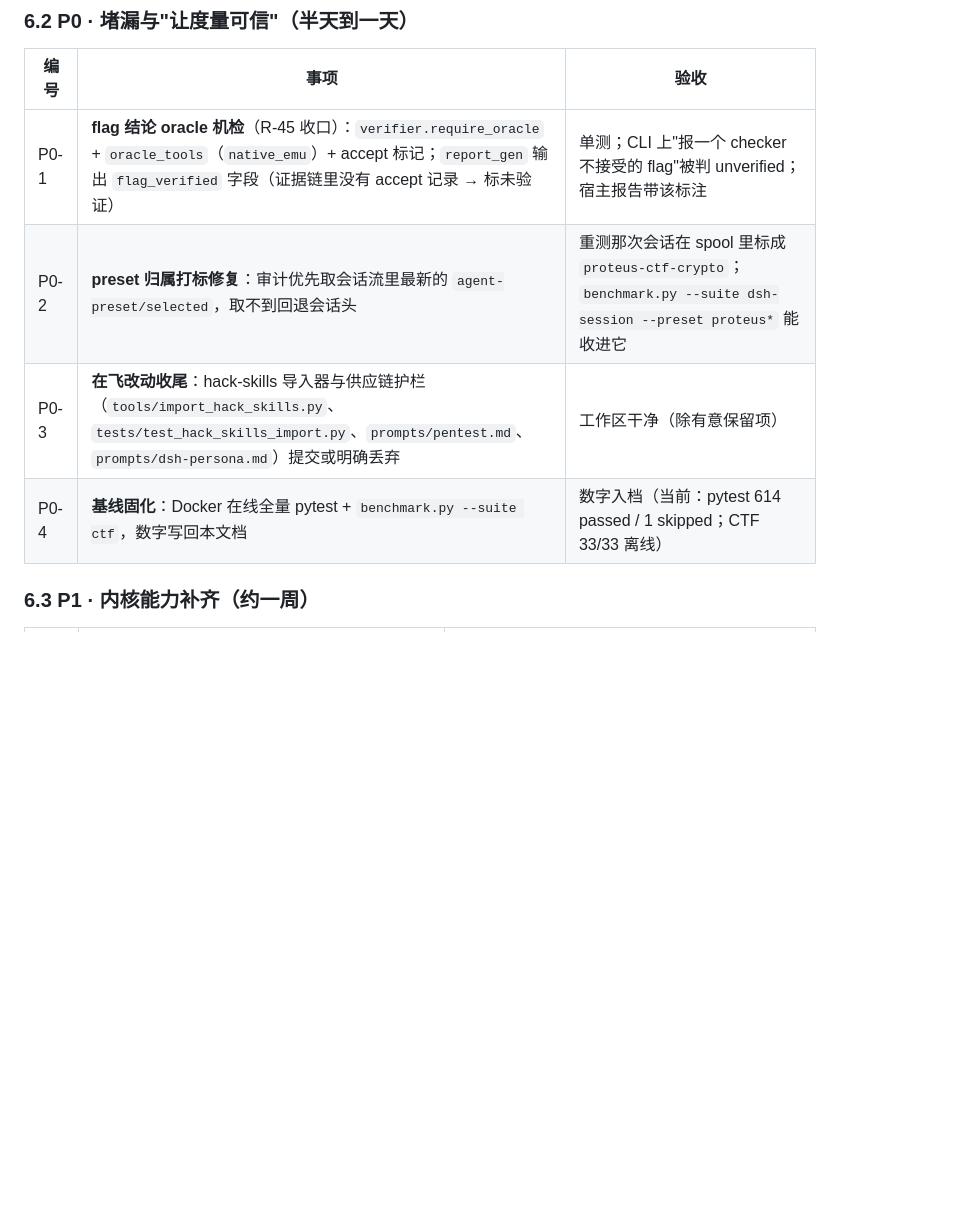
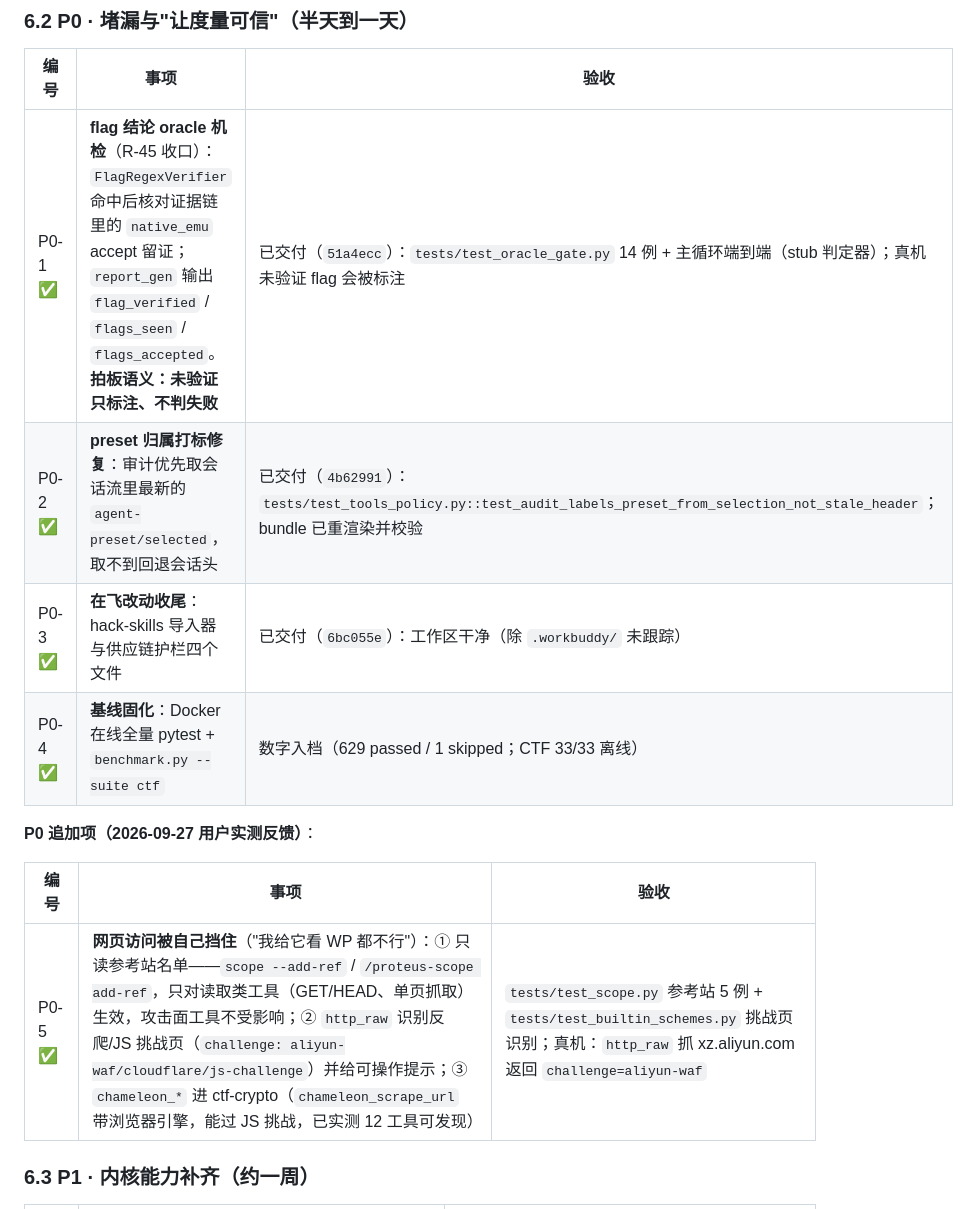
Before and after one commit to xiabai2008/proteus-agent, a Markdown page: docs/能力加强路线.md, the part around the change. Rendered like a GitHub page; blank space fills up the shorter version.

```diff
--- a/docs/能力加强路线.md
+++ b/docs/能力加强路线.md
@@ -237,10 +237,16 @@ DSH 会话
 
 | 编号 | 事项 | 验收 |
 |---|---|---|
-| P0-1 | **flag 结论 oracle 机检**（R-45 收口）：`verifier.require_oracle` + `oracle_tools`（`native_emu`）+ accept 标记；`report_gen` 输出 `flag_verified` 字段（证据链里没有 accept 记录 → 标未验证） | 单测；CLI 上"报一个 checker 不接受的 flag"被判 unverified；宿主报告带该标注 |
-| P0-2 | **preset 归属打标修复**：审计优先取会话流里最新的 `agent-preset/selected`，取不到回退会话头 | 重测那次会话在 spool 里标成 `proteus-ctf-crypto`；`benchmark.py --suite dsh-session --preset proteus*` 能收进它 |
-| P0-3 | **在飞改动收尾**：hack-skills 导入器与供应链护栏（`tools/import_hack_skills.py`、`tests/test_hack_skills_import.py`、`prompts/pentest.md`、`prompts/dsh-persona.md`）提交或明确丢弃 | 工作区干净（除有意保留项） |
-| P0-4 | **基线固化**：Docker 在线全量 pytest + `benchmark.py --suite ctf`，数字写回本文档 | 数字入档（当前：pytest 614 passed / 1 skipped；CTF 33/33 离线） |
+| P0-1 ✅ | **flag 结论 oracle 机检**（R-45 收口）：`FlagRegexVerifier` 命中后核对证据链里的 `native_emu` accept 留证；`report_gen` 输出 `flag_verified` / `flags_seen` / `flags_accepted`。**拍板语义：未验证只标注、不判失败** | 已交付（`51a4ecc`）：`tests/test_oracle_gate.py` 14 例 + 主循环端到端（stub 判定器）；真机未验证 flag 会被标注 |
+| P0-2 ✅ | **preset 归属打标修复**：审计优先取会话流里最新的 `agent-preset/selected`，取不到回退会话头 | 已交付（`4b62991`）：`tests/test_tools_policy.py::test_audit_labels_preset_from_selection_not_stale_header`；bundle 已重渲染并校验 |
+| P0-3 ✅ | **在飞改动收尾**：hack-skills 导入器与供应链护栏四个文件 | 已交付（`6bc055e`）：工作区干净（除 `.workbuddy/` 未跟踪） |
+| P0-4 ✅ | **基线固化**：Docker 在线全量 pytest + `benchmark.py --suite ctf` | 数字入档（629 passed / 1 skipped；CTF 33/33 离线） |
+
+**P0 追加项（2026-09-27 用户实测反馈）**：
+
+| 编号 | 事项 | 验收 |
+|---|---|---|
+| P0-5 ✅ | **网页访问被自己挡住**（"我给它看 WP 都不行"）：① 只读参考站名单——`scope --add-ref` / `/proteus-scope add-ref`，只对读取类工具（GET/HEAD、单页抓取）生效，攻击面工具不受影响；② `http_raw` 识别反爬/JS 挑战页（`challenge: aliyun-waf/cloudflare/js-challenge`）并给可操作提示；③ `chameleon_*` 进 ctf-crypto（`chameleon_scrape_url` 带浏览器引擎，能过 JS 挑战，已实测 12 工具可发现） | `tests/test_scope.py` 参考站 5 例 + `tests/test_builtin_schemes.py` 挑战页识别；真机：`http_raw` 抓 xz.aliyun.com 返回 `challenge=aliyun-waf` |
 
 ### 6.3 P1 · 内核能力补齐（约一周）
 
```
Also changed, not shown: docs/修复待办清单.md (+5 -3 lines).
